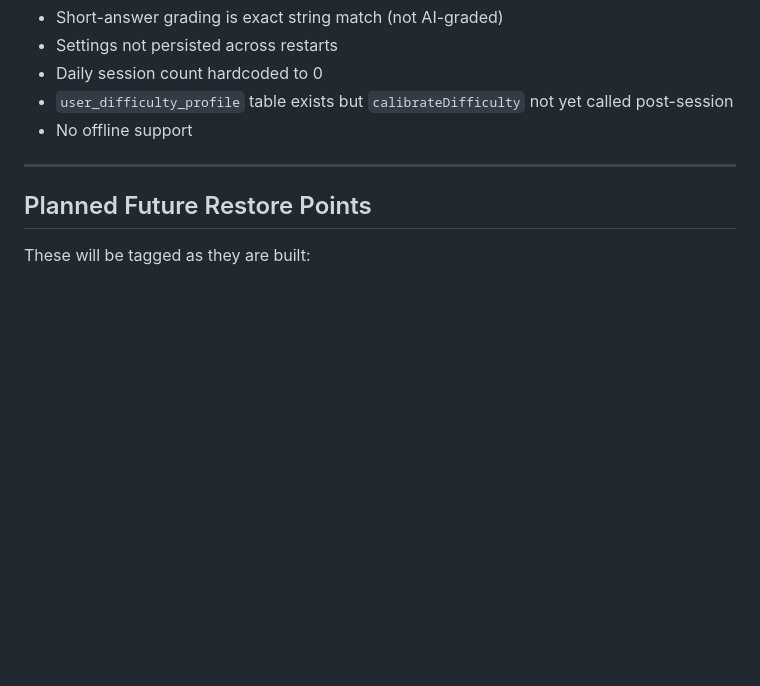
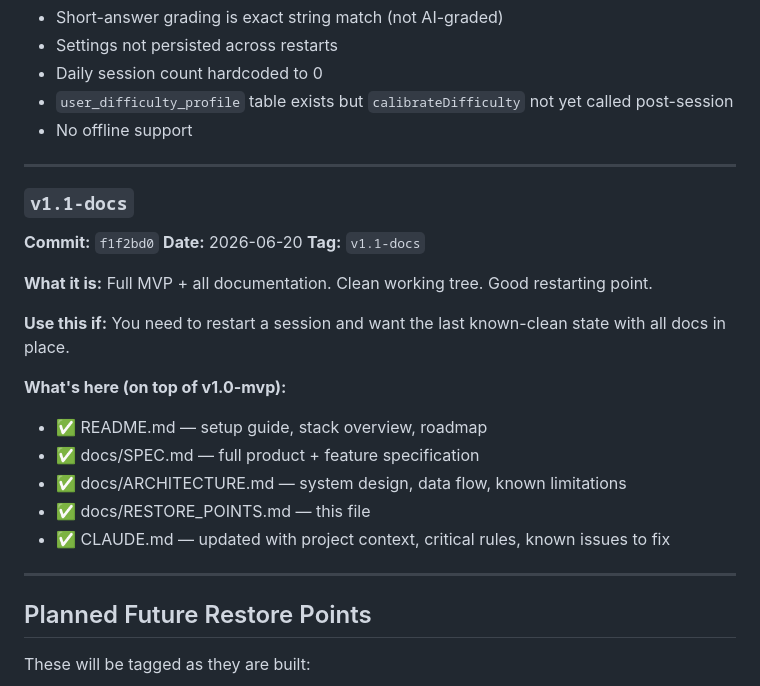
Before and after one commit to RyanFunk021/getSmart, a Markdown page: docs/RESTORE_POINTS.md, the part around the change. Drawn GitHub-style; blank space fills up the shorter version.

Commit message:
Log v1.1-docs restore point in RESTORE_POINTS.md
Co-Authored-By: Claude Sonnet 4.6 <noreply@anthropic.com>

```diff
--- a/docs/RESTORE_POINTS.md
+++ b/docs/RESTORE_POINTS.md
@@ -88,6 +88,24 @@ git reset --hard <tag>
 
 ---
 
+### `v1.1-docs`
+**Commit:** `f1f2bd0`
+**Date:** 2026-06-20
+**Tag:** `v1.1-docs`
+
+**What it is:** Full MVP + all documentation. Clean working tree. Good restarting point.
+
+**Use this if:** You need to restart a session and want the last known-clean state with all docs in place.
+
+**What's here (on top of v1.0-mvp):**
+- ✅ README.md — setup guide, stack overview, roadmap
+- ✅ docs/SPEC.md — full product + feature specification
+- ✅ docs/ARCHITECTURE.md — system design, data flow, known limitations
+- ✅ docs/RESTORE_POINTS.md — this file
+- ✅ CLAUDE.md — updated with project context, critical rules, known issues to fix
+
+---
+
 ## Planned Future Restore Points
 
 These will be tagged as they are built:
```
